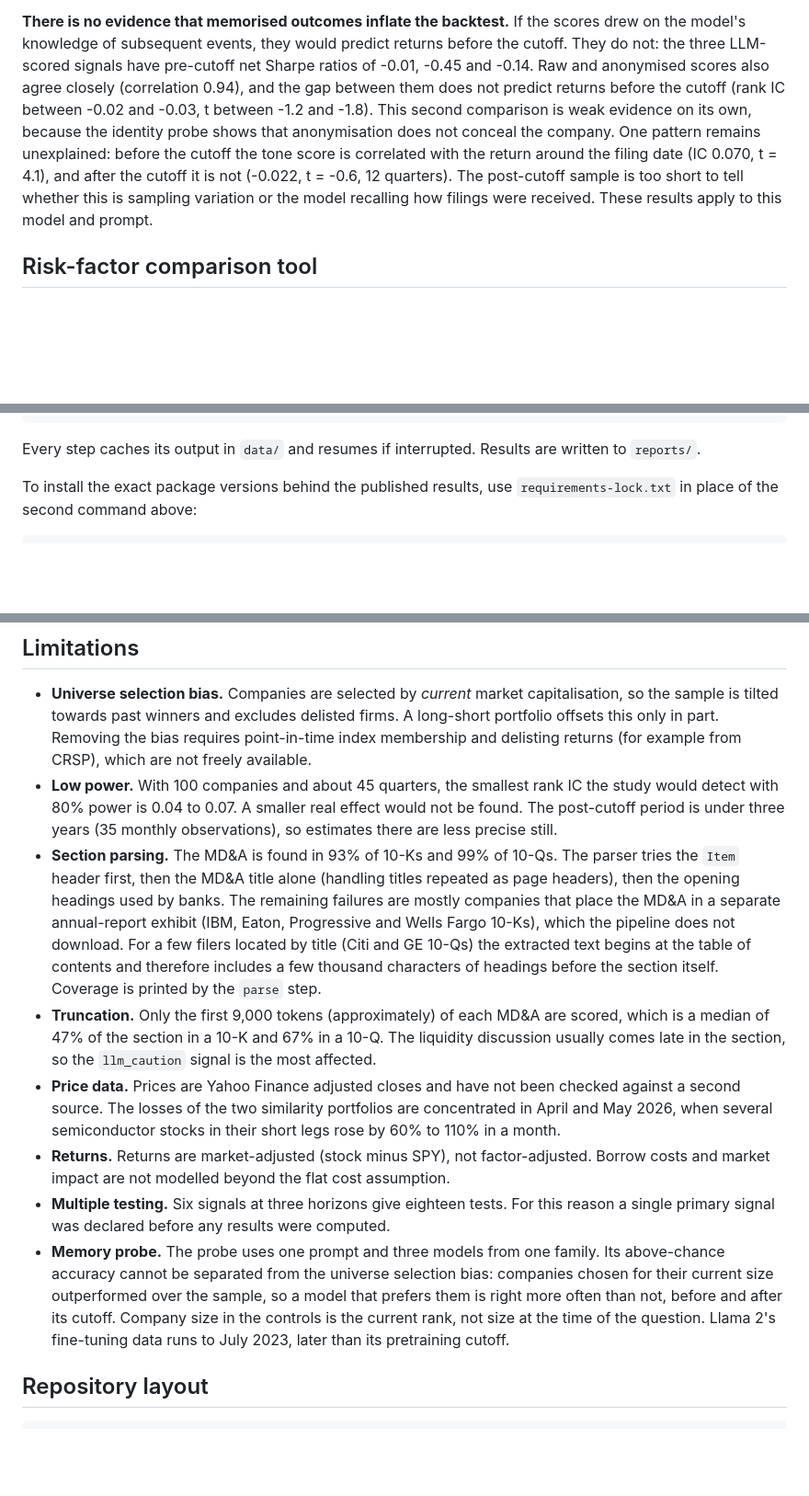
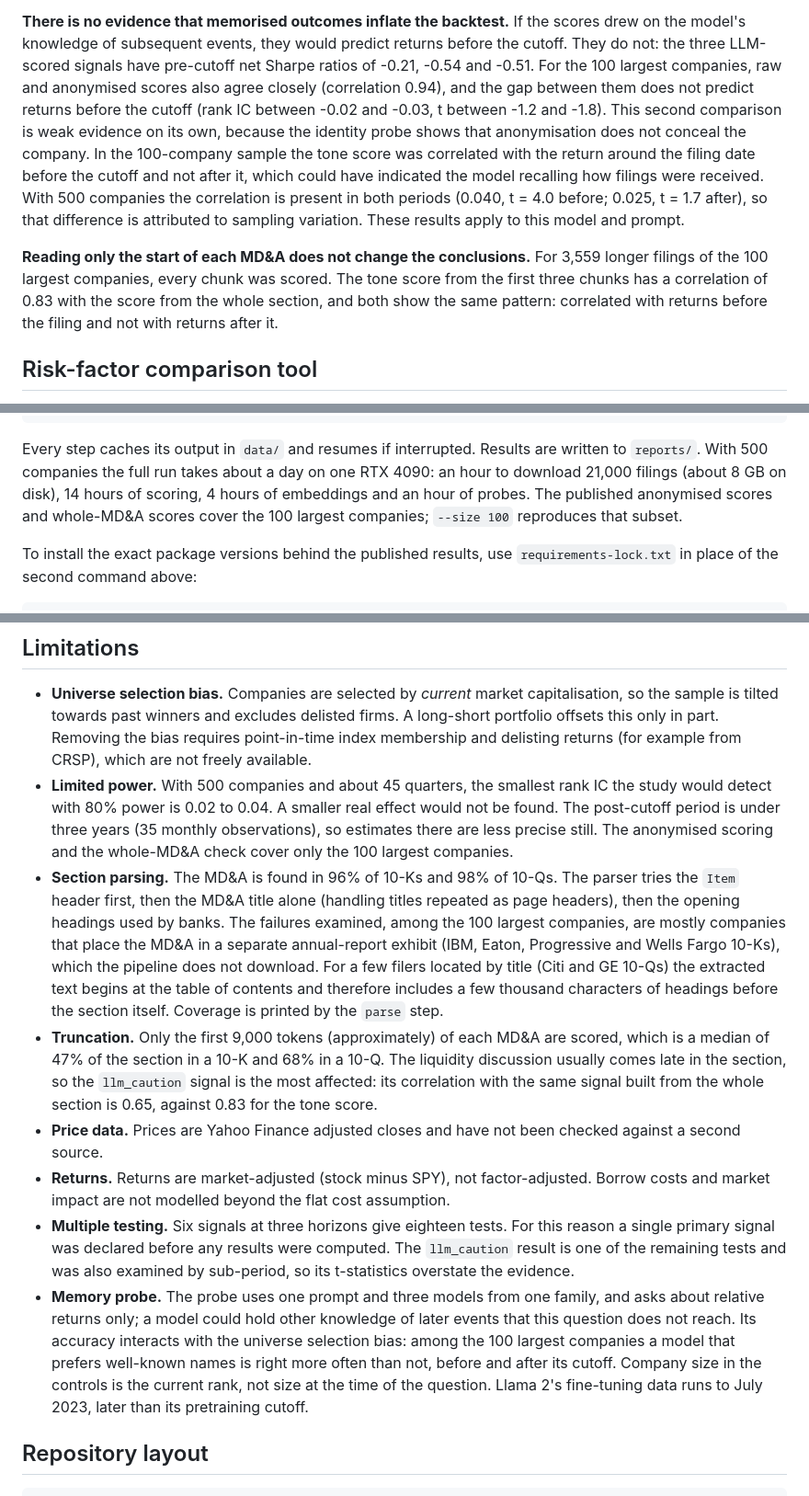
Before and after one commit to chensirui3/LLM-filing-signals, a Markdown page: README.md, 3 parts joined by grey strips. Shown at 92% size. Rendered like a GitHub page; blank space fills up the shorter version.

````diff
--- a/README.md
+++ b/README.md
@@ -78,17 +94,24 @@ ticker and years masked, the model names the correct company 82% of the time.
 **There is no evidence that memorised outcomes inflate the backtest.** If the
 scores drew on the model's knowledge of subsequent events, they would predict
 returns before the cutoff. They do not: the three LLM-scored signals have
-pre-cutoff net Sharpe ratios of -0.01, -0.45 and -0.14. Raw and anonymised
-scores also agree closely (correlation 0.94), and the gap between them does
-not predict returns before the cutoff (rank IC between -0.02 and -0.03, t
-between -1.2 and -1.8). This second comparison is weak evidence on its own,
-because the identity probe shows that anonymisation does not conceal the
-company. One pattern remains unexplained: before the cutoff the tone score is
-correlated with the return around the filing date (IC 0.070, t = 4.1), and
-after the cutoff it is not (-0.022, t = -0.6, 12 quarters). The post-cutoff
-sample is too short to tell whether this is sampling variation or the model
-recalling how filings were received. These results apply to this model and
+pre-cutoff net Sharpe ratios of -0.21, -0.54 and -0.51. For the 100 largest
+companies, raw and anonymised scores also agree closely (correlation 0.94),
+and the gap between them does not predict returns before the cutoff (rank IC
+between -0.02 and -0.03, t between -1.2 and -1.8). This second comparison is
+weak evidence on its own, because the identity probe shows that anonymisation
+does not conceal the company. In the 100-company sample the tone score was
+correlated with the return around the filing date before the cutoff and not
+after it, which could have indicated the model recalling how filings were
+received. With 500 companies the correlation is present in both periods
+(0.040, t = 4.0 before; 0.025, t = 1.7 after), so that difference is
+attributed to sampling variation. These results apply to this model and
 prompt.
+
+**Reading only the start of each MD&A does not change the conclusions.** For
+3,559 longer filings of the 100 largest companies, every chunk was scored.
+The tone score from the first three chunks has a correlation of 0.83 with the
+score from the whole section, and both show the same pattern: correlated with
+returns before the filing and not with returns after it.
 
 ## Risk-factor comparison tool
 
@@ -200,7 +223,11 @@ ollama pull llama2:7b
 ```
 
 Every step caches its output in `data/` and resumes if interrupted. Results
-are written to `reports/`.
+are written to `reports/`. With 500 companies the full run takes about a day
+on one RTX 4090: an hour to download 21,000 filings (about 8 GB on disk),
+14 hours of scoring, 4 hours of embeddings and an hour of probes. The
+published anonymised scores and whole-MD&A scores cover the 100 largest
+companies; `--size 100` reproduces that subset.
 
 To install the exact package versions behind the published results, use
 `requirements-lock.txt` in place of the second command above:
@@ -250,39 +277,43 @@ the downloaded filings.
   delisted firms. A long-short portfolio offsets this only in part. Removing
   the bias requires point-in-time index membership and delisting returns (for
   example from CRSP), which are not freely available.
-- **Low power.** With 100 companies and about 45 quarters, the smallest rank
-  IC the study would detect with 80% power is 0.04 to 0.07. A smaller real
-  effect would not be found. The post-cutoff period is under three years
-  (35 monthly observations), so estimates there are less precise still.
-- **Section parsing.** The MD&A is found in 93% of 10-Ks and 99% of 10-Qs. The
+- **Limited power.** With 500 companies and about 45 quarters, the smallest
+  rank IC the study would detect with 80% power is 0.02 to 0.04. A smaller
+  real effect would not be found. The post-cutoff period is under three years
+  (35 monthly observations), so estimates there are less precise still. The
+  anonymised scoring and the whole-MD&A check cover only the 100 largest
+  companies.
+- **Section parsing.** The MD&A is found in 96% of 10-Ks and 98% of 10-Qs. The
   parser tries the `Item` header first, then the MD&A title alone (handling
   titles repeated as page headers), then the opening headings used by banks.
-  The remaining failures are mostly companies that place the MD&A in a separate
-  annual-report exhibit (IBM, Eaton, Progressive and Wells Fargo 10-Ks), which
-  the pipeline does not download. For a few filers located by title (Citi and
+  The failures examined, among the 100 largest companies, are mostly companies
+  that place the MD&A in a separate annual-report exhibit (IBM, Eaton,
+  Progressive and Wells Fargo 10-Ks), which the pipeline does not download. For a few filers located by title (Citi and
   GE 10-Qs) the extracted text begins at the table of contents and therefore
   includes a few thousand characters of headings before the section itself.
   Coverage is printed by the `parse` step.
 - **Truncation.** Only the first 9,000 tokens (approximately) of each MD&A are
-  scored, which is a median of 47% of the section in a 10-K and 67% in a 10-Q.
+  scored, which is a median of 47% of the section in a 10-K and 68% in a 10-Q.
   The liquidity discussion usually comes late in the section, so the
-  `llm_caution` signal is the most affected.
+  `llm_caution` signal is the most affected: its correlation with the same
+  signal built from the whole section is 0.65, against 0.83 for the tone
+  score.
 - **Price data.** Prices are Yahoo Finance adjusted closes and have not been
-  checked against a second source. The losses of the two similarity
-  portfolios are concentrated in April and May 2026, when several
-  semiconductor stocks in their short legs rose by 60% to 110% in a month.
+  checked against a second source.
 - **Returns.** Returns are market-adjusted (stock minus SPY), not
   factor-adjusted. Borrow costs and market impact are not modelled beyond the
   flat cost assumption.
 - **Multiple testing.** Six signals at three horizons give eighteen tests. For
   this reason a single primary signal was declared before any results were
-  computed.
+  computed. The `llm_caution` result is one of the remaining tests and was
+  also examined by sub-period, so its t-statistics overstate the evidence.
 - **Memory probe.** The probe uses one prompt and three models from one
-  family. Its above-chance accuracy cannot be separated from the universe
-  selection bias: companies chosen for their current size outperformed over
-  the sample, so a model that prefers them is right more often than not,
-  before and after its cutoff. Company size in the controls is the current
-  rank, not size at the time of the question. Llama 2's fine-tuning data runs
+  family, and asks about relative returns only; a model could hold other
+  knowledge of later events that this question does not reach. Its accuracy
+  interacts with the universe selection bias: among the 100 largest companies
+  a model that prefers well-known names is right more often than not, before
+  and after its cutoff. Company size in the controls is the current rank, not
+  size at the time of the question. Llama 2's fine-tuning data runs
   to July 2023, later than its pretraining cutoff.
 
 ## Repository layout
````
Also changed, not shown: other parts of README.md (+48 -32 lines), reports/report_anon.md (+75 -62 lines), reports/report_raw.md (+119 -106 lines), reports/long_short_anon.png, reports/long_short_raw.png, reports/memory_probe.png, 14 other files.
